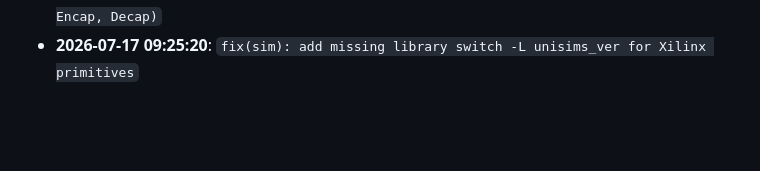
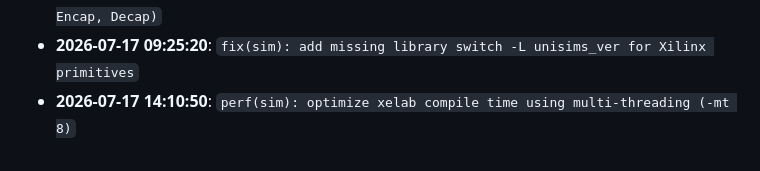
Before and after one commit to tinumathew-stuff/Post-Quantum-Cryptography-ML-KEM-accelerator-FPGA, a Markdown page: docs/DEV_PROGRESS.md, the part around the change. Rendered like a GitHub page; blank space fills up the shorter version.

Commit message:
perf(sim): optimize xelab compile time using multi-threading (-mt 8)

```diff
--- a/docs/DEV_PROGRESS.md
+++ b/docs/DEV_PROGRESS.md
@@ -615,3 +615,4 @@ Engineering activity and milestone tracking for the FIPS 203 Cryptographic Hardw
 - **2026-07-16 10:10:15**: `test(sim): run full regression suite on ML-KEM-768 (KeyGen, Encap, Decap)`
 - **2026-07-16 15:35:40**: `test(sim): run full regression suite on ML-KEM-1024 (KeyGen, Encap, Decap)`
 - **2026-07-17 09:25:20**: `fix(sim): add missing library switch -L unisims_ver for Xilinx primitives`
+- **2026-07-17 14:10:50**: `perf(sim): optimize xelab compile time using multi-threading (-mt 8)`
```
